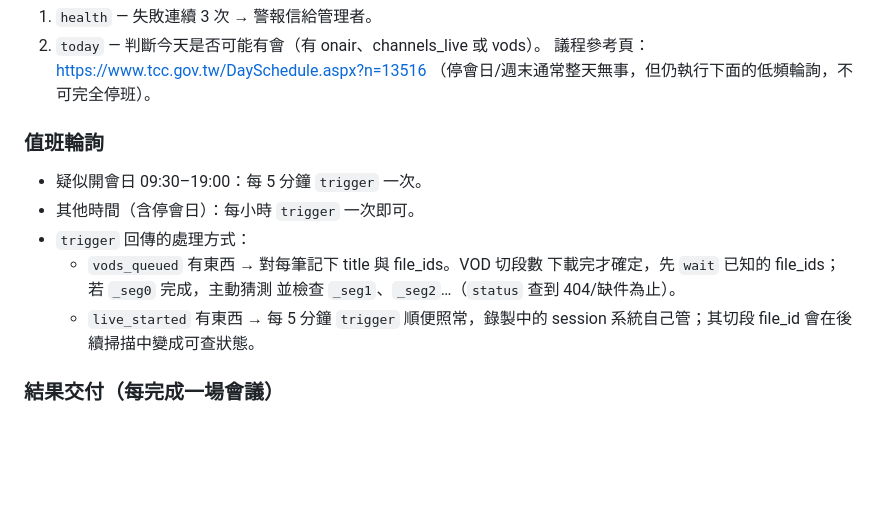
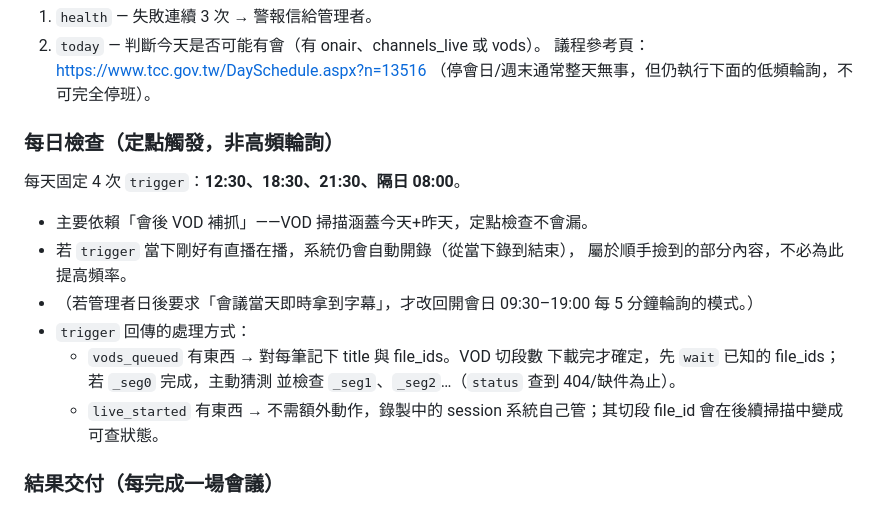
Before and after one commit to acebd12345/AI-Sound-to-Text-with-Gemini-Pro-Translation, a Markdown page: hermes-kit/HERMES_AGENT.md, the part around the change. GitHub-like rendering; blank space fills up the shorter version.

Commit message:
docs: switch Hermes duty schedule to 4 daily checks (VOD-first)
Co-Authored-By: Claude Fable 5 <noreply@anthropic.com>

```diff
--- a/hermes-kit/HERMES_AGENT.md
+++ b/hermes-kit/HERMES_AGENT.md
@@ -28,14 +28,18 @@
    議程參考頁：https://www.tcc.gov.tw/DaySchedule.aspx?n=13516
    （停會日/週末通常整天無事，但仍執行下面的低頻輪詢，不可完全停班）。
 
-### 值班輪詢
-- 疑似開會日 09:30–19:00：每 5 分鐘 `trigger` 一次。
-- 其他時間（含停會日）：每小時 `trigger` 一次即可。
+### 每日檢查（定點觸發，非高頻輪詢）
+每天固定 4 次 `trigger`：**12:30、18:30、21:30、隔日 08:00**。
+- 主要依賴「會後 VOD 補抓」——VOD 掃描涵蓋今天+昨天，定點檢查不會漏。
+- 若 `trigger` 當下剛好有直播在播，系統仍會自動開錄（從當下錄到結束），
+  屬於順手撿到的部分內容，不必為此提高頻率。
+- （若管理者日後要求「會議當天即時拿到字幕」，才改回開會日 09:30–19:00
+  每 5 分鐘輪詢的模式。）
 - `trigger` 回傳的處理方式：
   - `vods_queued` 有東西 → 對每筆記下 title 與 file_ids。VOD 切段數
     下載完才確定，先 `wait` 已知的 file_ids；若 `_seg0` 完成，主動猜測
     並檢查 `_seg1`、`_seg2`…（`status` 查到 404/缺件為止）。
-  - `live_started` 有東西 → 每 5 分鐘 `trigger` 順便照常，錄製中的
+  - `live_started` 有東西 → 不需額外動作，錄製中的
     session 系統自己管；其切段 file_id 會在後續掃描中變成可查狀態。
 
 ### 結果交付（每完成一場會議）
```
